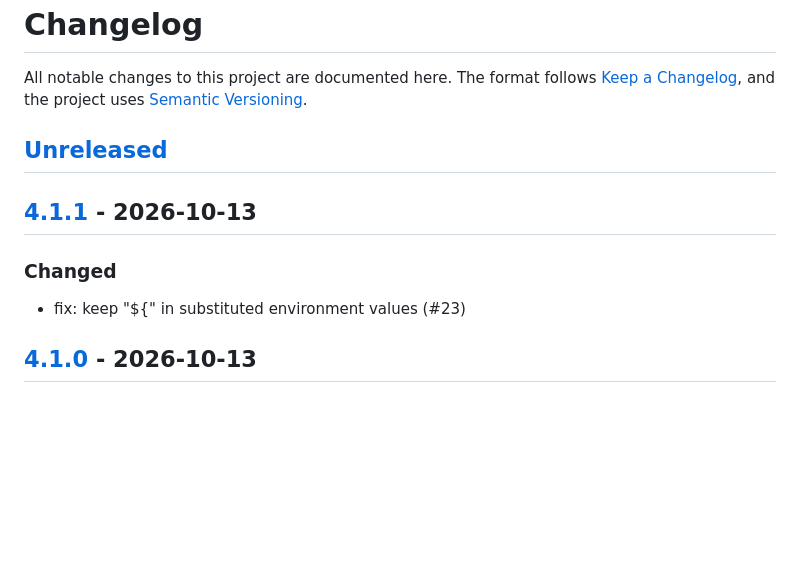
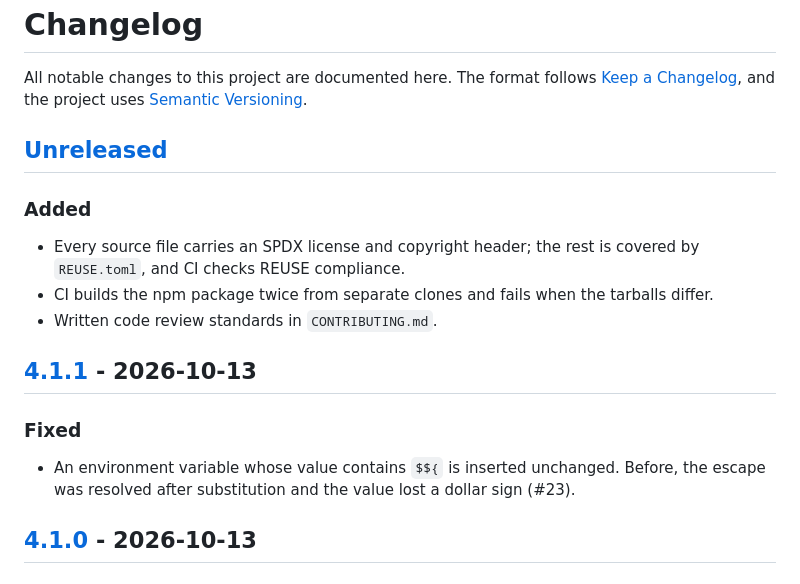
Before and after one commit to VectoDE/Self-Updater, a Markdown page: CHANGELOG.md, the part around the change. Rendered like a GitHub page; blank space fills up the shorter version.

Commit message:
docs: note the Gold criteria work in the changelog
Co-Authored-By: Claude Opus 5.5 <noreply@anthropic.com>
Signed-off-by: VectoDE <system.bot.discord.utility@gmail.com>

```diff
--- a/CHANGELOG.md
+++ b/CHANGELOG.md
@@ -5,11 +5,19 @@ All notable changes to this project are documented here. The format follows
 
 ## [Unreleased]
 
+### Added
+
+- Every source file carries an SPDX license and copyright header; the rest is covered by `REUSE.toml`, and CI checks
+  REUSE compliance.
+- CI builds the npm package twice from separate clones and fails when the tarballs differ.
+- Written code review standards in `CONTRIBUTING.md`.
+
 ## [4.1.1] - 2026-10-13
 
-### Changed
+### Fixed
 
-- fix: keep "${" in substituted environment values (#23)
+- An environment variable whose value contains `$${` is inserted unchanged. Before, the escape was resolved after
+  substitution and the value lost a dollar sign (#23).
 
 ## [4.1.0] - 2026-10-13
 
```
